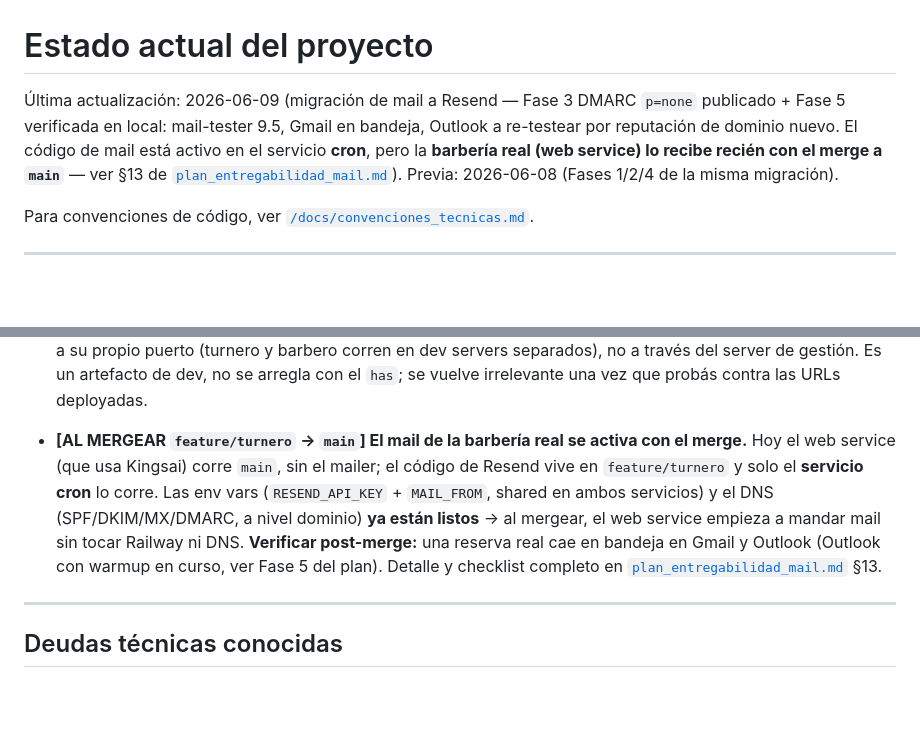
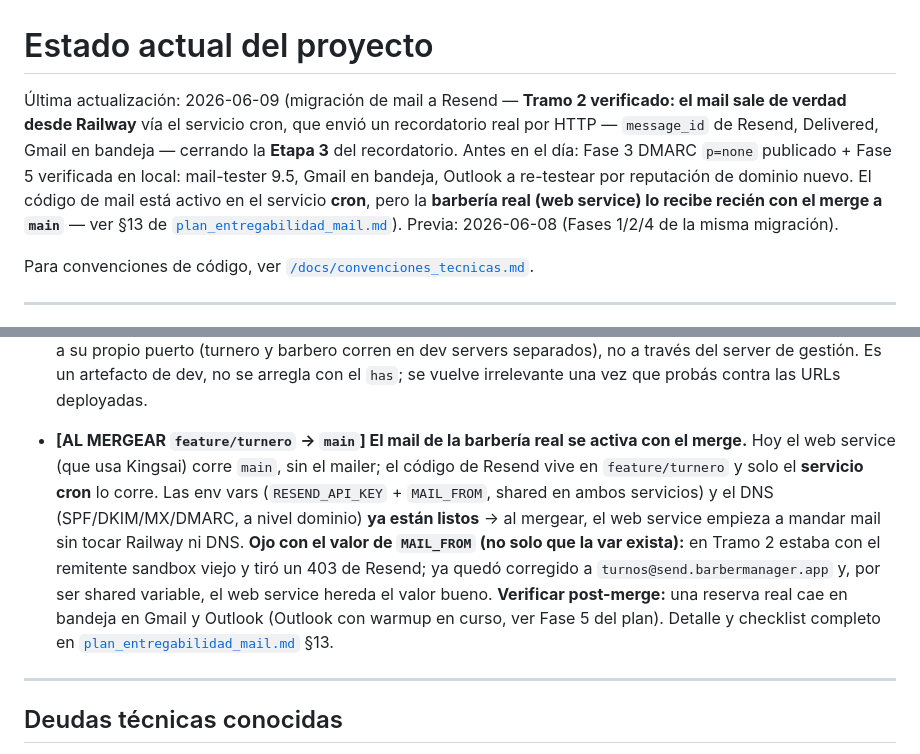
Before and after one commit to faculuna1097/sistema_gestion_barberia, a Markdown page: docs/estado_actual.md, 2 parts joined by grey strips. GitHub-like rendering; blank space fills up the shorter version.

Commit message:
Actualizacion de estado del Plan en estado_actual

```diff
--- a/docs/estado_actual.md
+++ b/docs/estado_actual.md
@@ -1,6 +1,6 @@
 # Estado actual del proyecto
 
-Última actualización: 2026-06-09 (migración de mail a Resend — Fase 3 DMARC `p=none` publicado + Fase 5 verificada en local: mail-tester 9.5, Gmail en bandeja, Outlook a re-testear por reputación de dominio nuevo. El código de mail está activo en el servicio **cron**, pero la **barbería real (web service) lo recibe recién con el merge a `main`** — ver §13 de [`plan_entregabilidad_mail.md`](./plan_entregabilidad_mail.md)). Previa: 2026-06-08 (Fases 1/2/4 de la misma migración).
+Última actualización: 2026-06-09 (migración de mail a Resend — **Tramo 2 verificado: el mail sale de verdad desde Railway** vía el servicio cron, que envió un recordatorio real por HTTP — `message_id` de Resend, Delivered, Gmail en bandeja — cerrando la **Etapa 3** del recordatorio. Antes en el día: Fase 3 DMARC `p=none` publicado + Fase 5 verificada en local: mail-tester 9.5, Gmail en bandeja, Outlook a re-testear por reputación de dominio nuevo. El código de mail está activo en el servicio **cron**, pero la **barbería real (web service) lo recibe recién con el merge a `main`** — ver §13 de [`plan_entregabilidad_mail.md`](./plan_entregabilidad_mail.md)). Previa: 2026-06-08 (Fases 1/2/4 de la misma migración).
 
 Para convenciones de código, ver [`/docs/convenciones_tecnicas.md`](./convenciones_tecnicas.md).
 
@@ -232,7 +232,7 @@ de cambios:
 
   **Nota sobre el síntoma en dev local (por IP desde el celular):** los rewrites son un mecanismo **exclusivo de Vercel**; el dev server de Vite no los conoce. Por eso, accediendo por IP de red local, `/turnos` y `/barbero` no se enrutan a sus apps y terminás en la gestión (→ login operativo). Para probar cada front localmente se entra a su propio puerto (turnero y barbero corren en dev servers separados), no a través del server de gestión. Es un artefacto de dev, no se arregla con el `has`; se vuelve irrelevante una vez que probás contra las URLs deployadas.
 
-- **[AL MERGEAR `feature/turnero` → `main`] El mail de la barbería real se activa con el merge.** Hoy el web service (que usa Kingsai) corre `main`, sin el mailer; el código de Resend vive en `feature/turnero` y solo el **servicio cron** lo corre. Las env vars (`RESEND_API_KEY` + `MAIL_FROM`, shared en ambos servicios) y el DNS (SPF/DKIM/MX/DMARC, a nivel dominio) **ya están listos** → al mergear, el web service empieza a mandar mail sin tocar Railway ni DNS. **Verificar post-merge:** una reserva real cae en bandeja en Gmail y Outlook (Outlook con warmup en curso, ver Fase 5 del plan). Detalle y checklist completo en [`plan_entregabilidad_mail.md`](./plan_entregabilidad_mail.md) §13.
+- **[AL MERGEAR `feature/turnero` → `main`] El mail de la barbería real se activa con el merge.** Hoy el web service (que usa Kingsai) corre `main`, sin el mailer; el código de Resend vive en `feature/turnero` y solo el **servicio cron** lo corre. Las env vars (`RESEND_API_KEY` + `MAIL_FROM`, shared en ambos servicios) y el DNS (SPF/DKIM/MX/DMARC, a nivel dominio) **ya están listos** → al mergear, el web service empieza a mandar mail sin tocar Railway ni DNS. **Ojo con el valor de `MAIL_FROM` (no solo que la var exista):** en Tramo 2 estaba con el remitente sandbox viejo y tiró un 403 de Resend; ya quedó corregido a `turnos@send.barbermanager.app` y, por ser shared variable, el web service hereda el valor bueno. **Verificar post-merge:** una reserva real cae en bandeja en Gmail y Outlook (Outlook con warmup en curso, ver Fase 5 del plan). Detalle y checklist completo en [`plan_entregabilidad_mail.md`](./plan_entregabilidad_mail.md) §13.
 
 ---
 
```
Also changed, not shown: other parts of docs/estado_actual.md (+1 -1 lines).
